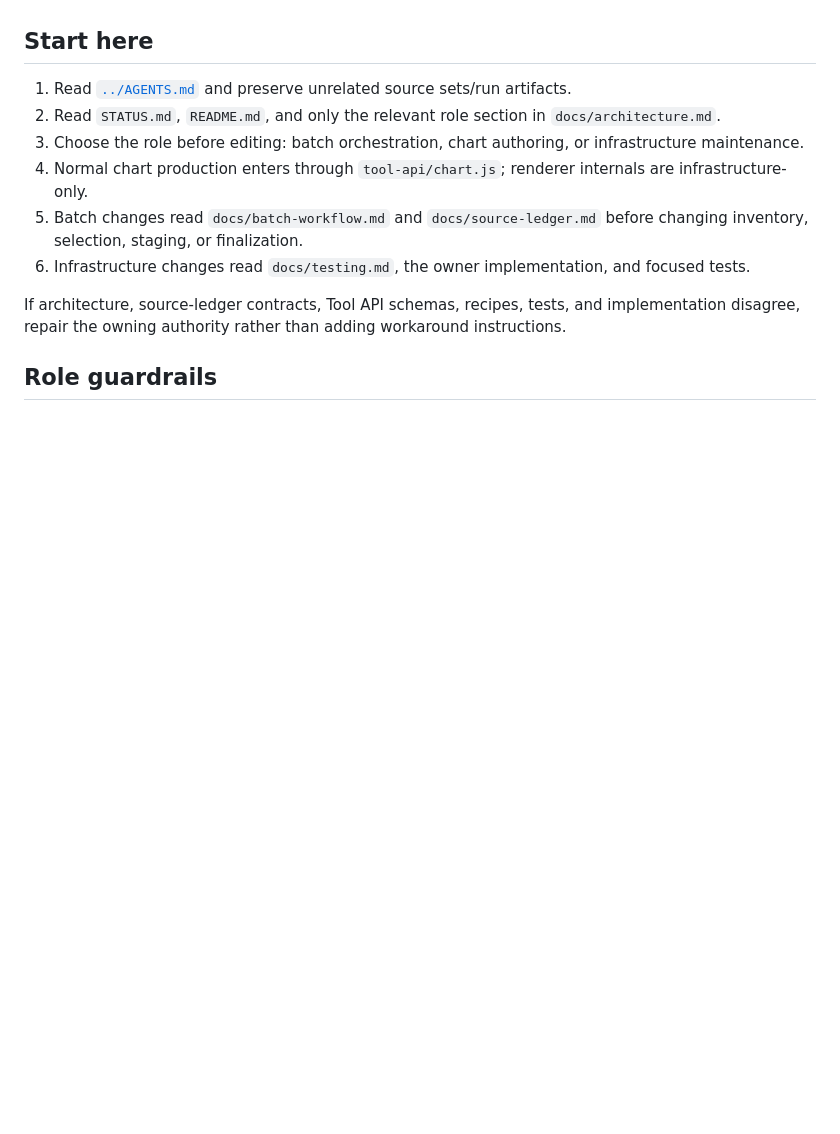
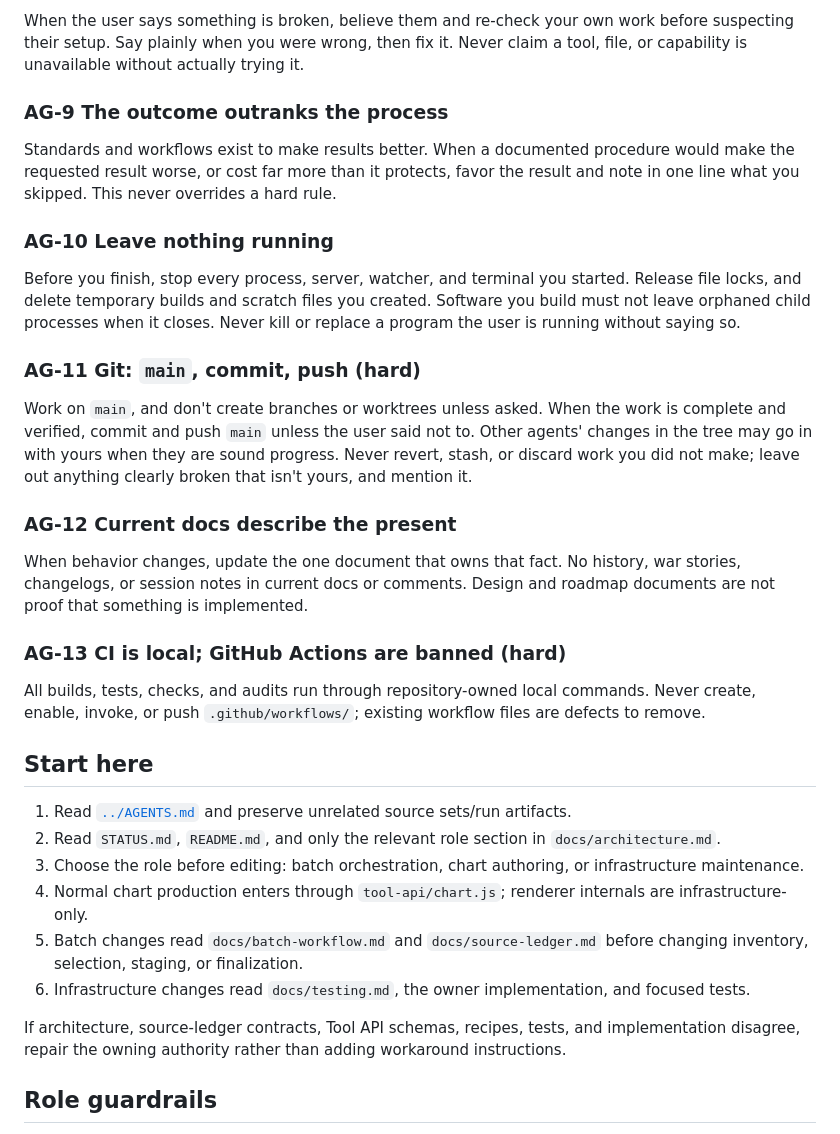
Before and after one commit to Joseph-Th/tochnyichart, a Markdown page: AGENTS.md, the part around one of its changes. GitHub-like rendering; blank space fills up the shorter version.

```diff
--- a/AGENTS.md
+++ b/AGENTS.md
@@ -6,3 +66,25 @@ This file is the execution card for Tochnyi Charts. The project applies the Univ
+When the user says something is broken, believe them and re-check your own work before suspecting their setup. Say plainly when you were wrong, then fix it. Never claim a tool, file, or capability is unavailable without actually trying it.
+
+### AG-9 The outcome outranks the process
+
+Standards and workflows exist to make results better. When a documented procedure would make the requested result worse, or cost far more than it protects, favor the result and note in one line what you skipped. This never overrides a hard rule.
+
+### AG-10 Leave nothing running
+
+Before you finish, stop every process, server, watcher, and terminal you started. Release file locks, and delete temporary builds and scratch files you created. Software you build must not leave orphaned child processes when it closes. Never kill or replace a program the user is running without saying so.
+
+### AG-11 Git: `main`, commit, push (hard)
+
+Work on `main`, and don't create branches or worktrees unless asked. When the work is complete and verified, commit and push `main` unless the user said not to. Other agents' changes in the tree may go in with yours when they are sound progress. Never revert, stash, or discard work you did not make; leave out anything clearly broken that isn't yours, and mention it.
+
+### AG-12 Current docs describe the present
+
+When behavior changes, update the one document that owns that fact. No history, war stories, changelogs, or session notes in current docs or comments. Design and roadmap documents are not proof that something is implemented.
+
+### AG-13 CI is local; GitHub Actions are banned (hard)
+
+All builds, tests, checks, and audits run through repository-owned local commands. Never create, enable, invoke, or push `.github/workflows/`; existing workflow files are defects to remove.
+<!-- workspace-contract:end -->
 
 ## Start here
 
```
Also changed, not shown: other parts of AGENTS.md (+60 -0 lines), CLAUDE.md (added, +2 -0 lines).
